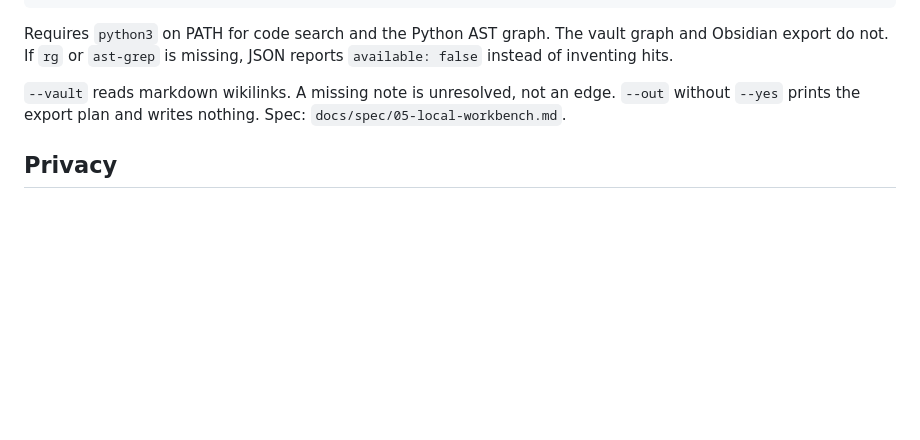
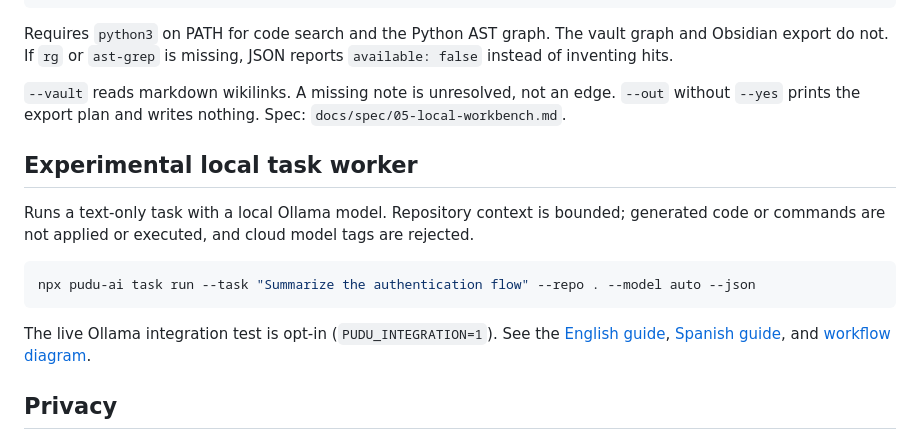
Before and after one commit to devjaime/pudu-ai, a Markdown page: README.md, the part around the change. Drawn GitHub-style; blank space fills up the shorter version.

````diff
--- a/README.md
+++ b/README.md
@@ -166,6 +166,16 @@ Requires `python3` on PATH for code search and the Python AST graph. The vault g
 
 `--vault` reads markdown wikilinks. A missing note is unresolved, not an edge. `--out` without `--yes` prints the export plan and writes nothing. Spec: `docs/spec/05-local-workbench.md`.
 
+## Experimental local task worker
+
+Runs a text-only task with a local Ollama model. Repository context is bounded; generated code or commands are not applied or executed, and cloud model tags are rejected.
+
+```bash
+npx pudu-ai task run --task "Summarize the authentication flow" --repo . --model auto --json
+```
+
+The live Ollama integration test is opt-in (`PUDU_INTEGRATION=1`). See the [English guide](docs/agent-lab-usage.md), [Spanish guide](docs/agent-lab-usage.es.md), and [workflow diagram](docs/diagrams/local-task-worker-flow.html).
+
 ## Privacy
 
 Local-first. Benchmarks, model paths, and machine identifiers stay in `~/.pudu-ai/`. Nothing is uploaded. Network is optional and used only for the CanIRun catalog (`--no-network` disables it).
````
Also changed, not shown: README.es.md (+10 -0 lines).
